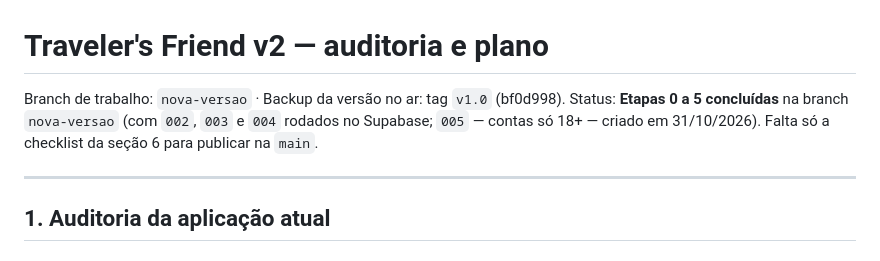
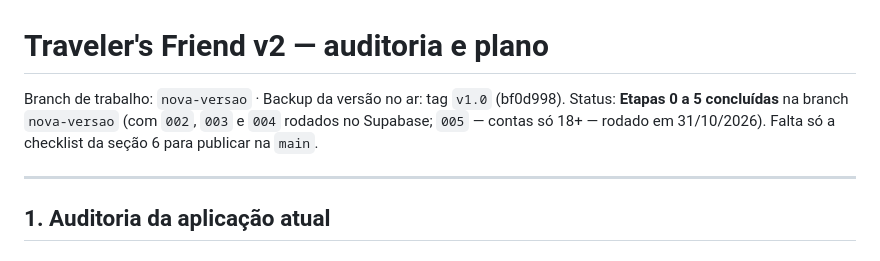
Before and after one commit to gabaglio02/travelers-friend, a Markdown page: docs/PLANO-V2.md, the part around the change. Rendered like a GitHub page.

Commit message:
Plano: 005 rodado no Supabase
Co-Authored-By: Claude Opus 5.5 <noreply@anthropic.com>

```diff
--- a/docs/PLANO-V2.md
+++ b/docs/PLANO-V2.md
@@ -1,7 +1,7 @@
 # Traveler's Friend v2 — auditoria e plano
 
 Branch de trabalho: `nova-versao` · Backup da versão no ar: tag `v1.0` (bf0d998).
-Status: **Etapas 0 a 5 concluídas** na branch `nova-versao` (com `002`, `003` e `004` rodados no Supabase; `005` — contas só 18+ — criado em 31/10/2026). Falta só a checklist da seção 6 para publicar na `main`.
+Status: **Etapas 0 a 5 concluídas** na branch `nova-versao` (com `002`, `003` e `004` rodados no Supabase; `005` — contas só 18+ — rodado em 31/10/2026). Falta só a checklist da seção 6 para publicar na `main`.
 
 ---
 
```
